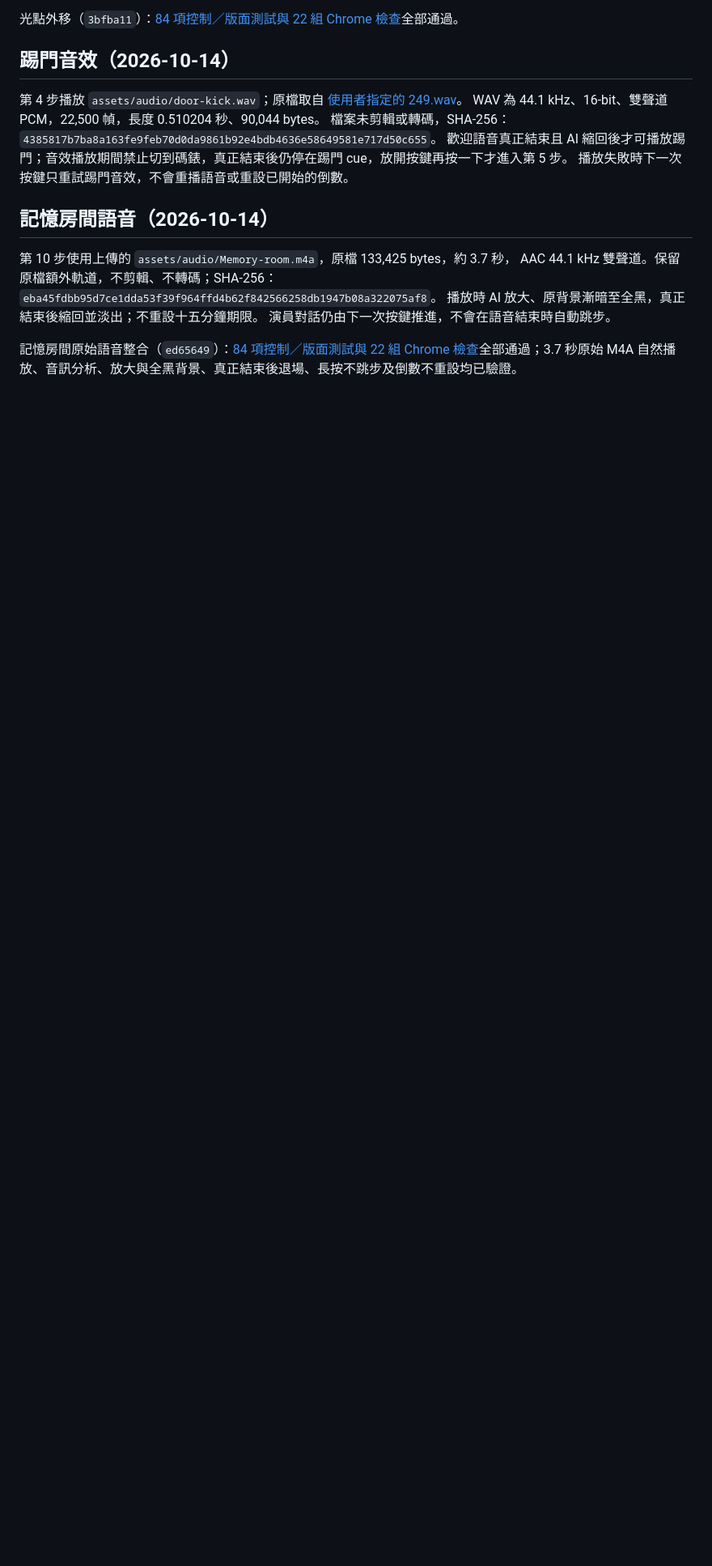
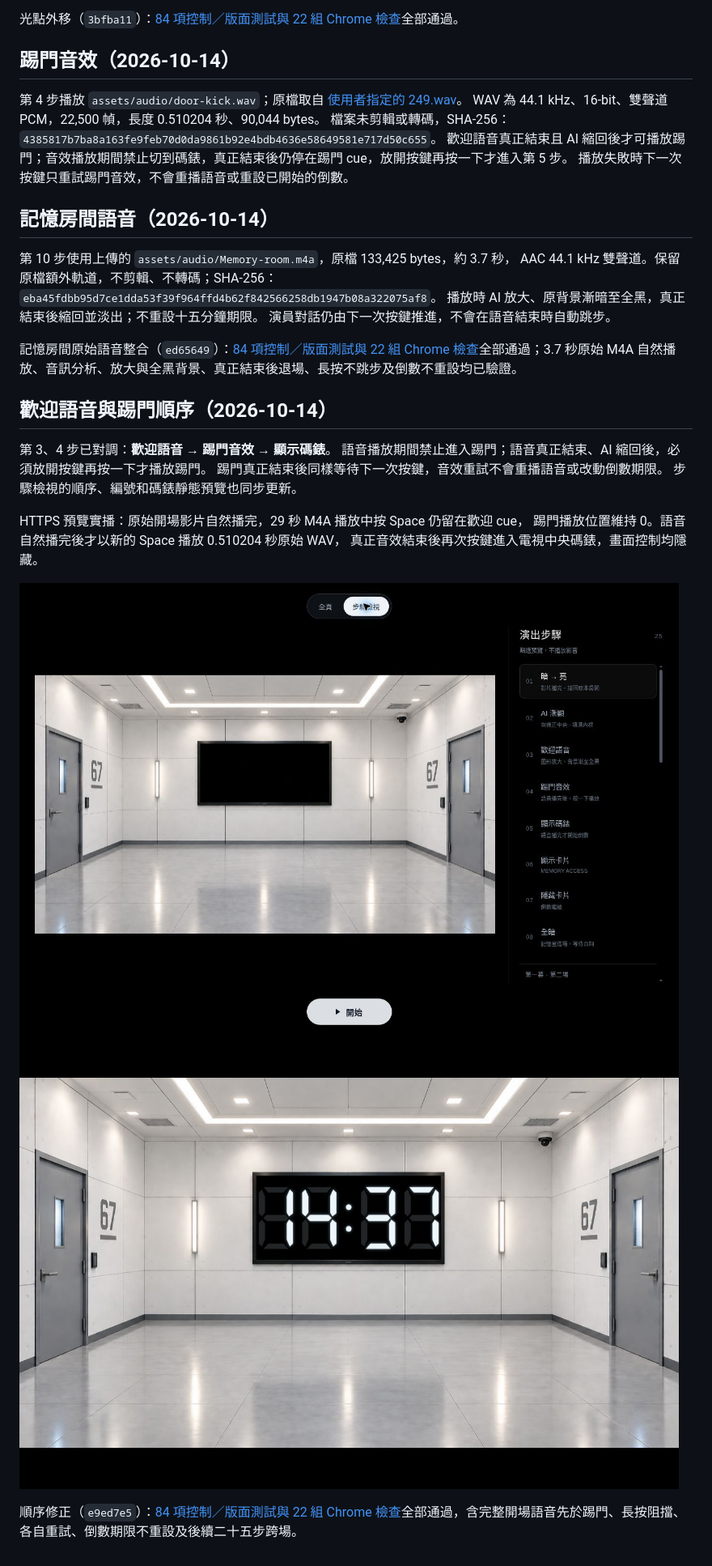
Before and after one commit to mymcworld3-droid/Ai-shape, a Markdown page: README.md, the part around the change. Shown at 81% size. Rendered like a GitHub page; pictures changed too: docs/welcome-before-kick-clock.jpg (added), docs/welcome-before-kick-steps.jpg (added); blank space fills up the shorter version.

Commit message:
Document welcome-before-kick playback and passing regression checks

```diff
--- a/README.md
+++ b/README.md
@@ -266,3 +266,19 @@ AAC 44.1 kHz 雙聲道。保留原檔額外軌道，不剪輯、不轉碼；SHA-
 演員對話仍由下一次按鍵推進，不會在語音結束時自動跳步。
 
 記憶房間原始語音整合（`ed65649`）：[84 項控制／版面測試與 22 組 Chrome 檢查](https://github.com/mymcworld3-droid/Ai-shape/actions/runs/38516525648)全部通過；3.7 秒原始 M4A 自然播放、音訊分析、放大與全黑背景、真正結束後退場、長按不跳步及倒數不重設均已驗證。
+
+## 歡迎語音與踢門順序（2026-10-14）
+
+第 3、4 步已對調：**歡迎語音 → 踢門音效 → 顯示碼錶**。
+語音播放期間禁止進入踢門；語音真正結束、AI 縮回後，必須放開按鍵再按一下才播放踢門。
+踢門真正結束後同樣等待下一次按鍵，音效重試不會重播語音或改動倒數期限。
+步驟檢視的順序、編號和碼錶靜態預覽也同步更新。
+
+HTTPS 預覽實播：原始開場影片自然播完，29 秒 M4A 播放中按 Space 仍留在歡迎 cue，
+踢門播放位置維持 0。語音自然播完後才以新的 Space 播放 0.510204 秒原始 WAV，
+真正音效結束後再次按鍵進入電視中央碼錶，畫面控制均隱藏。
+
+![第 3 步歡迎語音、第 4 步踢門](docs/welcome-before-kick-steps.jpg)
+![語音與踢門播完後，碼錶顯示持續倒數](docs/welcome-before-kick-clock.jpg)
+
+順序修正（`e9ed7e5`）：[84 項控制／版面測試與 22 組 Chrome 檢查](https://github.com/mymcworld3-droid/Ai-shape/actions/runs/38539589697)全部通過，含完整開場語音先於踢門、長按阻擋、各自重試、倒數期限不重設及後續二十五步跨場。
```
Also changed, not shown: docs/ai-screen.md (+2 -1 lines).
